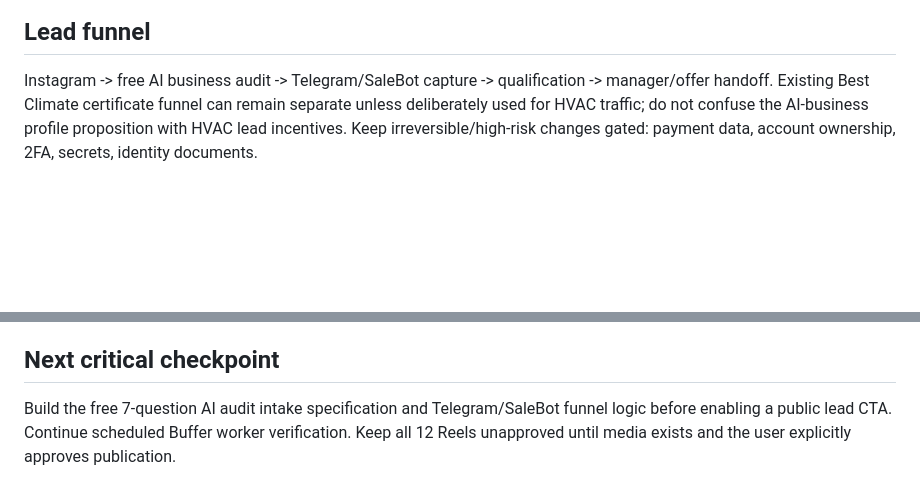
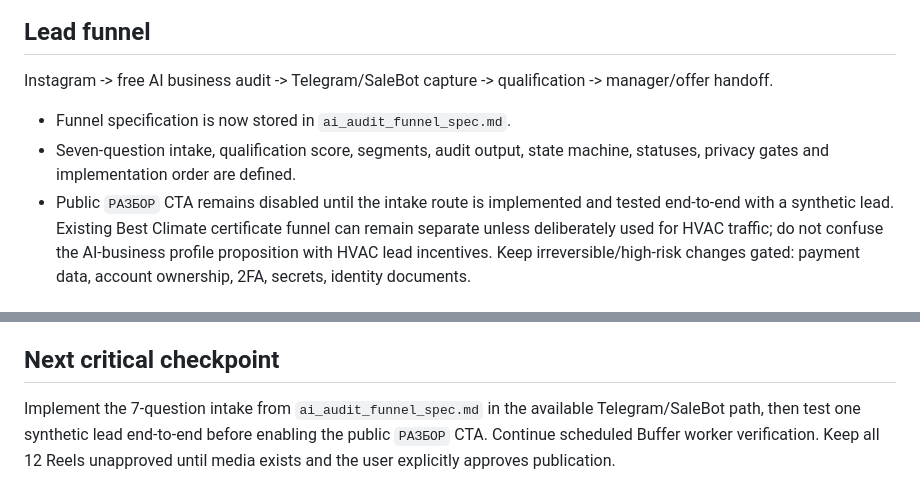
Before and after one commit to bestclimate-rnd61/bestclimate-avito-bridge, a Markdown page: AUTOMATION_CONTROL_PLANE.md, 2 parts joined by grey strips. Rendered like a GitHub page; blank space fills up the shorter version.

Commit message:
Record AI audit funnel spec and latest Buffer check

```diff
--- a/AUTOMATION_CONTROL_PLANE.md
+++ b/AUTOMATION_CONTROL_PLANE.md
@@ -84,6 +84,9 @@ Do not mix Instagram runtime or secrets into this service unless explicitly rede
 
 ## Lead funnel
 Instagram -> free AI business audit -> Telegram/SaleBot capture -> qualification -> manager/offer handoff.
+- Funnel specification is now stored in `ai_audit_funnel_spec.md`.
+- Seven-question intake, qualification score, segments, audit output, state machine, statuses, privacy gates and implementation order are defined.
+- Public `РАЗБОР` CTA remains disabled until the intake route is implemented and tested end-to-end with a synthetic lead.
 Existing Best Climate certificate funnel can remain separate unless deliberately used for HVAC traffic; do not confuse the AI-business profile proposition with HVAC lead incentives.
 Keep irreversible/high-risk changes gated: payment data, account ownership, 2FA, secrets, identity documents.
 
@@ -114,4 +117,4 @@ When a manual action is needed, send one concise Gmail alert and continue all ot
 Do not use TinyFish for this project.
 
 ## Next critical checkpoint
-Build the free 7-question AI audit intake specification and Telegram/SaleBot funnel logic before enabling a public lead CTA. Continue scheduled Buffer worker verification. Keep all 12 Reels unapproved until media exists and the user explicitly approves publication.
+Implement the 7-question intake from `ai_audit_funnel_spec.md` in the available Telegram/SaleBot path, then test one synthetic lead end-to-end before enabling the public `РАЗБОР` CTA. Continue scheduled Buffer worker verification. Keep all 12 Reels unapproved until media exists and the user explicitly approves publication.
```
Also changed, not shown: other parts of AUTOMATION_CONTROL_PLANE.md (+1 -1 lines).
